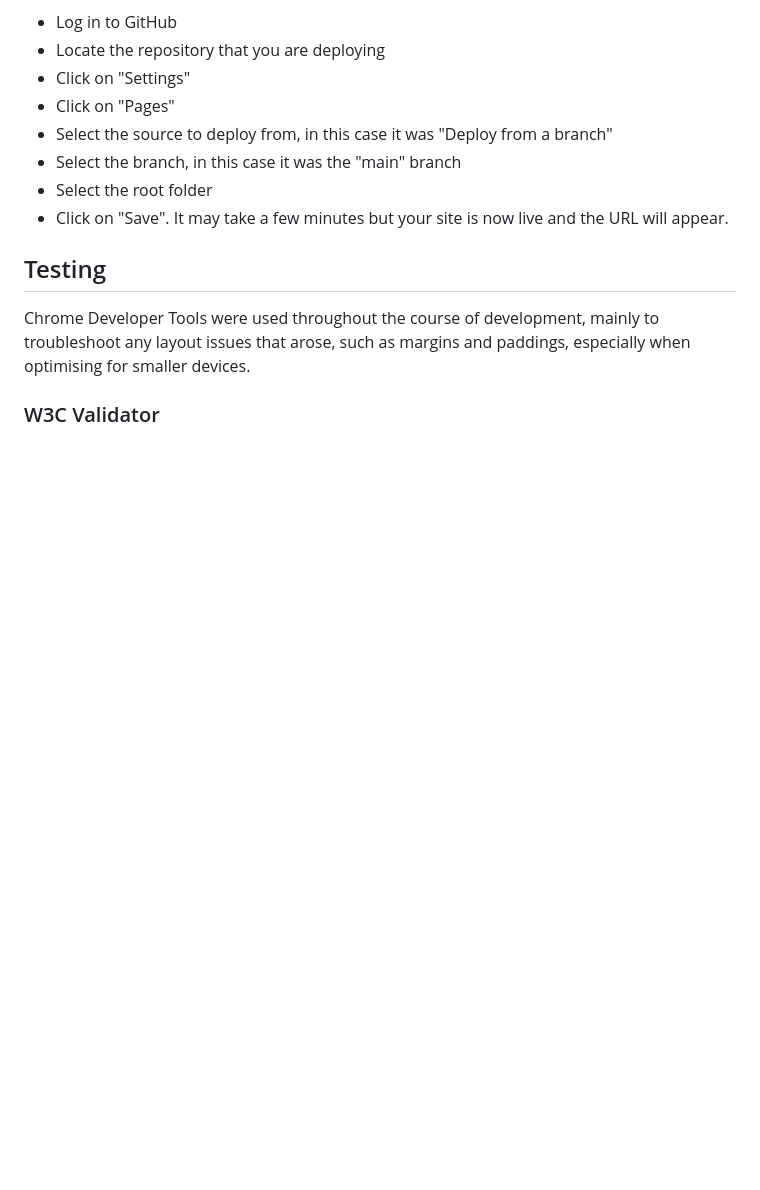
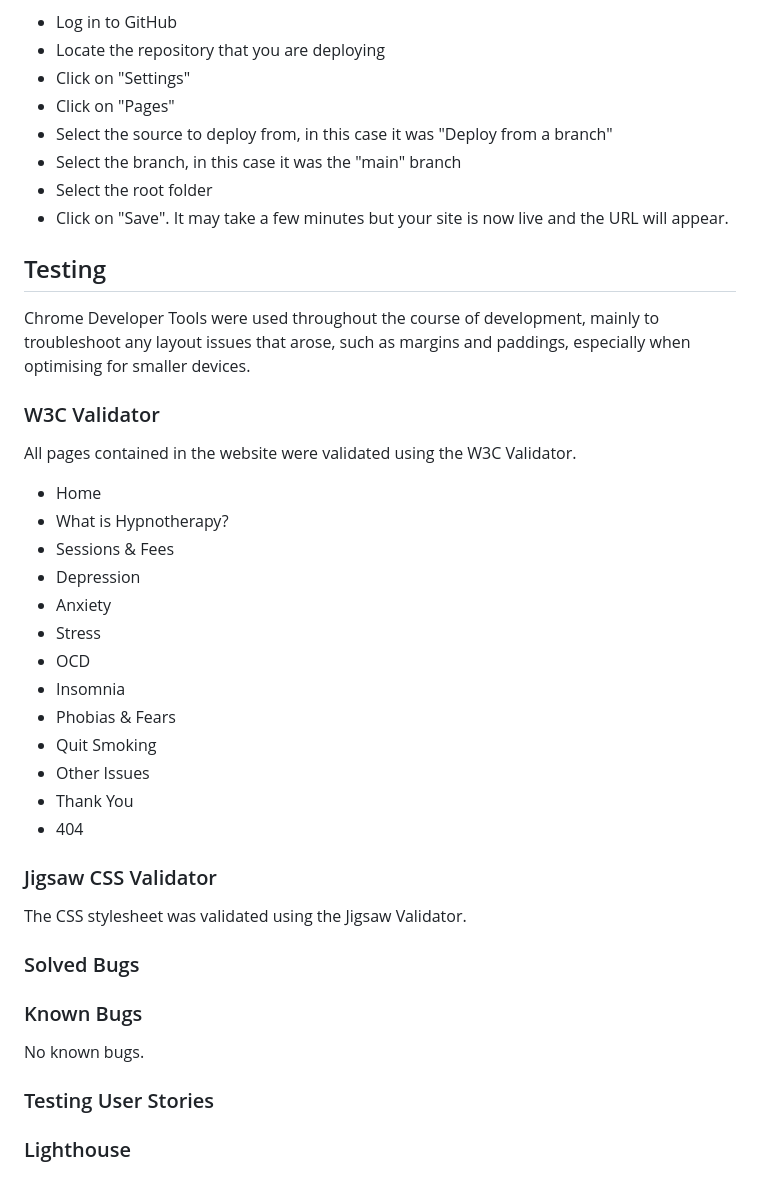
Before and after one commit to MichelleBritton/michellebrittonhypnotherapy, a Markdown page: README.md, the part around the change. Drawn GitHub-style; blank space fills up the shorter version.

Commit message:
Add content to Testing Section

```diff
--- a/README.md
+++ b/README.md
@@ -224,3 +224,37 @@ GitHub Pages was used for deployment of the website directly from the GitHub rep
 Chrome Developer Tools were used throughout the course of development, mainly to troubleshoot any layout issues that arose, such as margins and paddings, especially when optimising for smaller devices.
 
 ### W3C Validator
+
+All pages contained in the website were validated using the W3C Validator.
+
+- Home
+- What is Hypnotherapy?
+- Sessions & Fees
+- Depression
+- Anxiety
+- Stress
+- OCD
+- Insomnia
+- Phobias & Fears
+- Quit Smoking
+- Other Issues
+- Thank You
+- 404
+
+### Jigsaw CSS Validator
+
+The CSS stylesheet was validated using the Jigsaw Validator.
+
+### Solved Bugs
+
+
+
+### Known Bugs
+
+No known bugs.
+
+### Testing User Stories
+
+
+
+### Lighthouse
```
